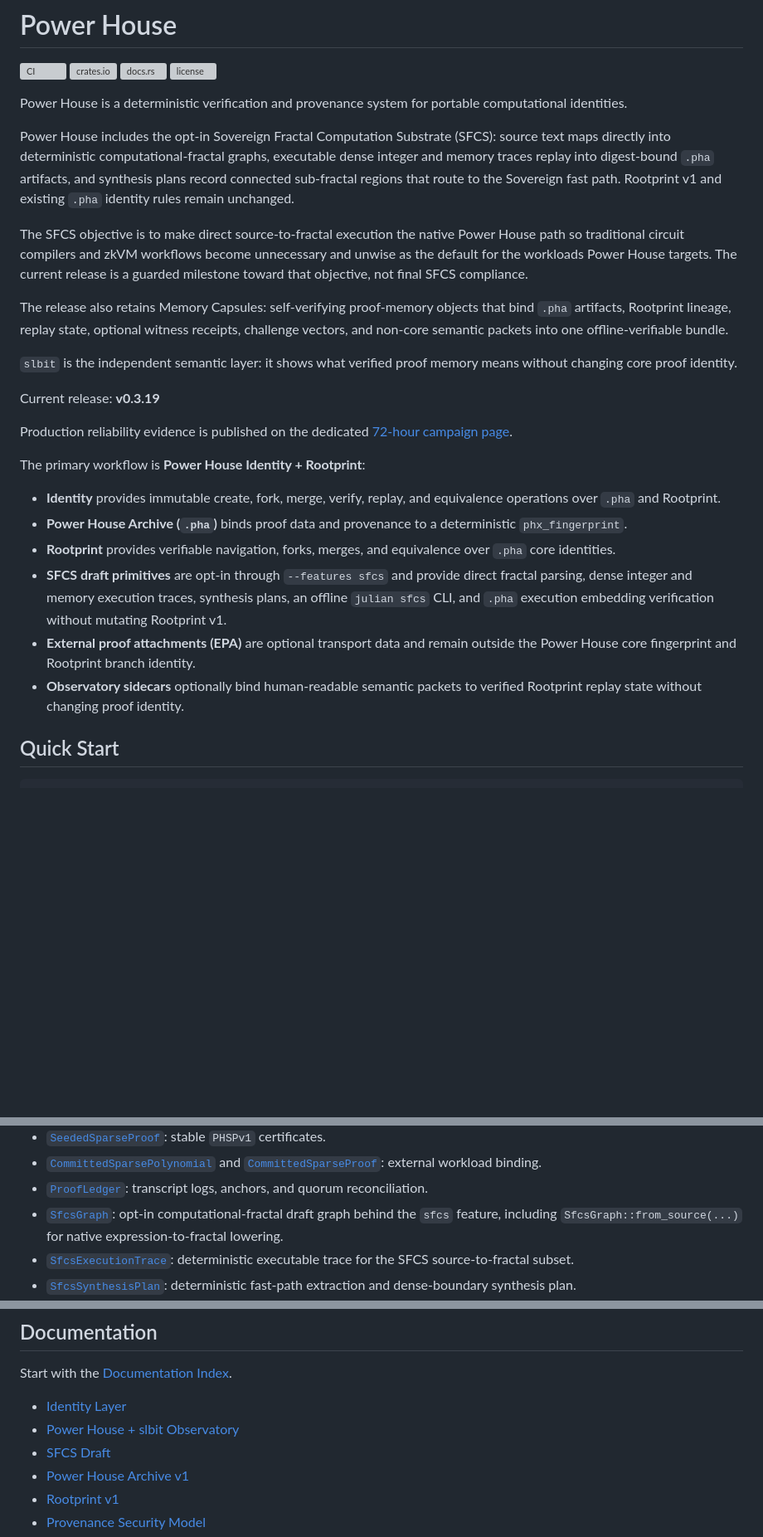
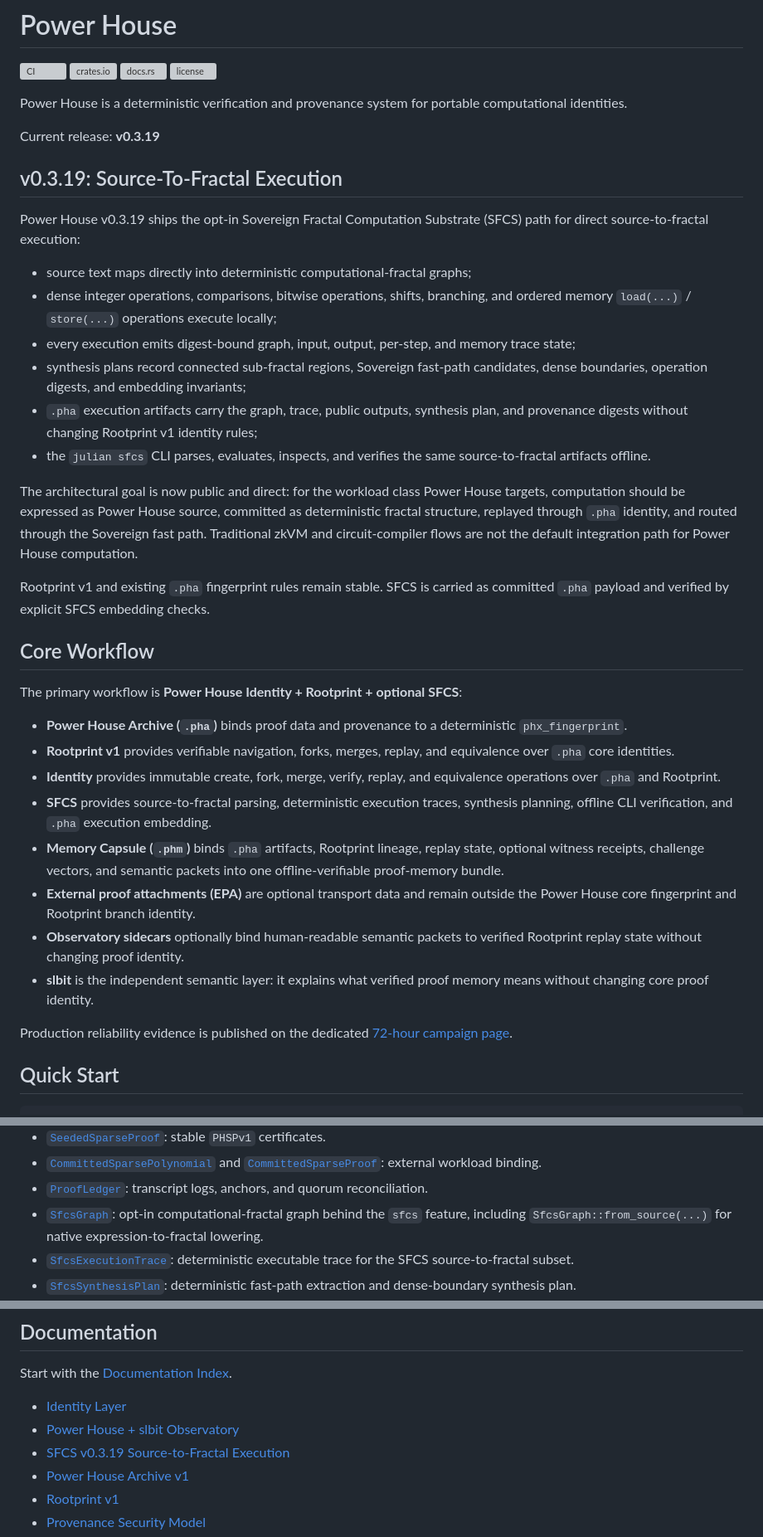
Before and after one commit to JROChub/power_house, a Markdown page: README.md, 3 parts joined by grey strips. Shown at 83% size. Drawn GitHub-style; blank space fills up the shorter version; grey boxes are pictures that could not be loaded.

Commit message:
docs: align README with v0.3.19 SFCS surface

```diff
--- a/README.md
+++ b/README.md
@@ -8,48 +8,59 @@
 Power House is a deterministic verification and provenance system for portable
 computational identities.
 
-Power House includes the opt-in Sovereign Fractal Computation Substrate (SFCS):
-source text maps directly into deterministic computational-fractal graphs,
-executable dense integer and memory traces replay into digest-bound `.pha`
-artifacts, and synthesis plans record connected sub-fractal regions that route
-to the Sovereign fast path. Rootprint v1 and existing `.pha` identity rules
-remain unchanged.
-
-The SFCS objective is to make direct source-to-fractal execution the native
-Power House path so traditional circuit compilers and zkVM workflows become
-unnecessary and unwise as the default for the workloads Power House targets.
-The current release is a guarded milestone toward that objective, not final
-SFCS compliance.
-
-The release also retains Memory Capsules: self-verifying proof-memory objects
-that bind `.pha` artifacts, Rootprint lineage, replay state, optional witness
-receipts, challenge vectors, and non-core semantic packets into one
-offline-verifiable bundle.
-
-`slbit` is the independent semantic layer: it shows what verified proof memory
-means without changing core proof identity.
-
 Current release: **v0.3.19**
 
-Production reliability evidence is published on the dedicated
-[72-hour campaign page](https://mfenx.com/campaign.html).
+## v0.3.19: Source-To-Fractal Execution
 
-The primary workflow is **Power House Identity + Rootprint**:
+Power House v0.3.19 ships the opt-in Sovereign Fractal Computation Substrate
+(SFCS) path for direct source-to-fractal execution:
 
+- source text maps directly into deterministic computational-fractal graphs;
+- dense integer operations, comparisons, bitwise operations, shifts, branching,
+  and ordered memory `load(...)` / `store(...)` operations execute locally;
+- every execution emits digest-bound graph, input, output, per-step, and memory
+  trace state;
+- synthesis plans record connected sub-fractal regions, Sovereign fast-path
+  candidates, dense boundaries, operation digests, and embedding invariants;
+- `.pha` execution artifacts carry the graph, trace, public outputs, synthesis
+  plan, and provenance digests without changing Rootprint v1 identity rules;
+- the `julian sfcs` CLI parses, evaluates, inspects, and verifies the same
+  source-to-fractal artifacts offline.
+
+The architectural goal is now public and direct: for the workload class Power
+House targets, computation should be expressed as Power House source, committed
+as deterministic fractal structure, replayed through `.pha` identity, and routed
+through the Sovereign fast path. Traditional zkVM and circuit-compiler flows are
+not the default integration path for Power House computation.
+
+Rootprint v1 and existing `.pha` fingerprint rules remain stable. SFCS is
+carried as committed `.pha` payload and verified by explicit SFCS embedding
+checks.
+
+## Core Workflow
+
+The primary workflow is **Power House Identity + Rootprint + optional SFCS**:
+
+- **Power House Archive (`.pha`)** binds proof data and provenance to a
+  deterministic `phx_fingerprint`.
+- **Rootprint v1** provides verifiable navigation, forks, merges, replay, and
+  equivalence over `.pha` core identities.
 - **Identity** provides immutable create, fork, merge, verify, replay, and
   equivalence operations over `.pha` and Rootprint.
-- **Power House Archive (`.pha`)** binds proof data and provenance to a
-  deterministic `phx_fingerprint`.
-- **Rootprint** provides verifiable navigation, forks, merges, and equivalence
-  over `.pha` core identities.
-- **SFCS draft primitives** are opt-in through `--features sfcs` and provide
-  direct fractal parsing, dense integer and memory execution traces, synthesis
-  plans, an offline `julian sfcs` CLI, and `.pha` execution embedding
-  verification without mutating Rootprint v1.
+- **SFCS** provides source-to-fractal parsing, deterministic execution traces,
+  synthesis planning, offline CLI verification, and `.pha` execution embedding.
+- **Memory Capsule (`.phm`)** binds `.pha` artifacts, Rootprint lineage, replay
+  state, optional witness receipts, challenge vectors, and semantic packets into
+  one offline-verifiable proof-memory bundle.
 - **External proof attachments (EPA)** are optional transport data and remain
   outside the Power House core fingerprint and Rootprint branch identity.
 - **Observatory sidecars** optionally bind human-readable semantic packets to
   verified Rootprint replay state without changing proof identity.
+- **slbit** is the independent semantic layer: it explains what verified proof
+  memory means without changing core proof identity.
+
+Production reliability evidence is published on the dedicated
+[72-hour campaign page](https://mfenx.com/campaign.html).
 
 ## Quick Start
 
@@ -222,7 +275,7 @@ The complete procedure and expected rejection behavior are documented in the
 - [`ProofLedger`](https://docs.rs/power_house/latest/power_house/julian/struct.ProofLedger.html):
   transcript logs, anchors, and quorum reconciliation.
 - [`SfcsGraph`](https://docs.rs/power_house/latest/power_house/sfcs/struct.SfcsGraph.html):
-  opt-in computational-fractal draft graph behind the `sfcs` feature, including
+  opt-in computational-fractal graph behind the `sfcs` feature, including
   `SfcsGraph::from_source(...)` for native expression-to-fractal lowering.
 - [`SfcsExecutionTrace`](https://docs.rs/power_house/latest/power_house/sfcs/struct.SfcsExecutionTrace.html):
   deterministic executable trace for the SFCS source-to-fractal subset.
@@ -302,7 +355,7 @@ Start with the [Documentation Index](docs/README.md).
 
 - [Identity Layer](docs/identity.md)
 - [Power House + slbit Observatory](docs/slbit.md)
-- [SFCS Draft](docs/sfcs.md)
+- [SFCS v0.3.19 Source-to-Fractal Execution](docs/sfcs.md)
 - [Power House Archive v1](docs/pha_spec.md)
 - [Rootprint v1](docs/rootprint.md)
 - [Provenance Security Model](docs/provenance_security.md)
```
Also changed, not shown: other parts of README.md (+56 -14 lines).
